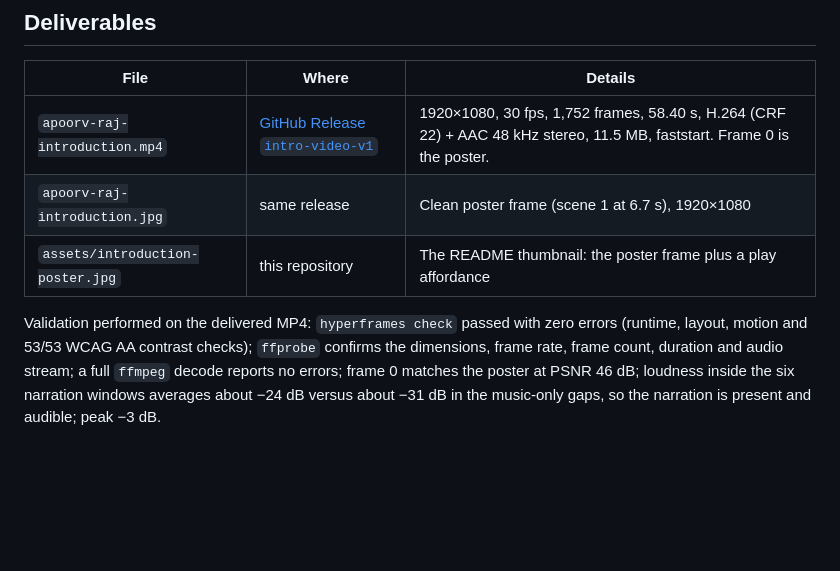
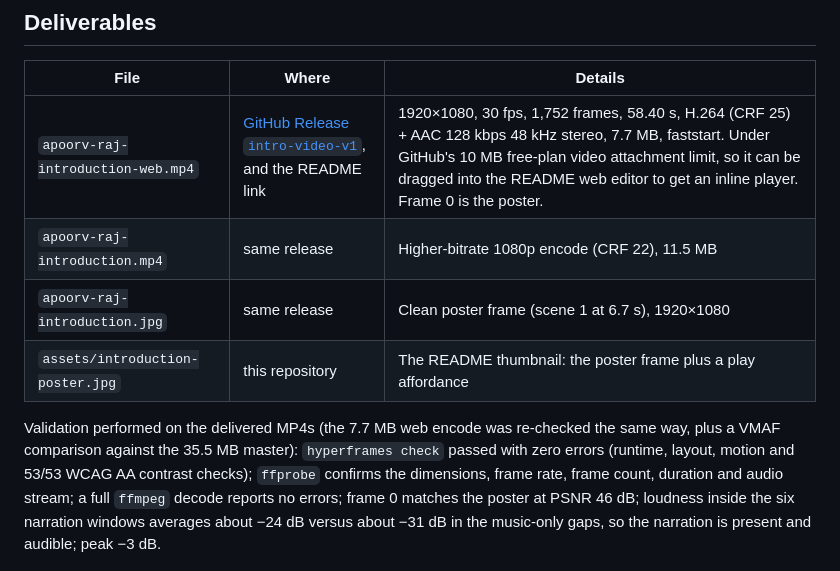
Before and after one commit to apoorvrajdev/apoorvrajdev, a Markdown page: video/README.md, the part around the change. Rendered like a GitHub page; blank space fills up the shorter version.

```diff
--- a/video/README.md
+++ b/video/README.md
@@ -8,11 +8,12 @@ personal introduction, rendered by HyperFrames 0.8.58, and narrated with Kokoro-
 
 | File | Where | Details |
 |---|---|---|
-| `apoorv-raj-introduction.mp4` | [GitHub Release `intro-video-v1`](https://github.com/apoorvrajdev/apoorvrajdev/releases/tag/intro-video-v1) | 1920×1080, 30 fps, 1,752 frames, 58.40 s, H.264 (CRF 22) + AAC 48 kHz stereo, 11.5 MB, faststart. Frame 0 is the poster. |
+| `apoorv-raj-introduction-web.mp4` | [GitHub Release `intro-video-v1`](https://github.com/apoorvrajdev/apoorvrajdev/releases/tag/intro-video-v1), and the README link | 1920×1080, 30 fps, 1,752 frames, 58.40 s, H.264 (CRF 25) + AAC 128 kbps 48 kHz stereo, 7.7 MB, faststart. Under GitHub's 10 MB free-plan video attachment limit, so it can be dragged into the README web editor to get an inline player. Frame 0 is the poster. |
+| `apoorv-raj-introduction.mp4` | same release | Higher-bitrate 1080p encode (CRF 22), 11.5 MB |
 | `apoorv-raj-introduction.jpg` | same release | Clean poster frame (scene 1 at 6.7 s), 1920×1080 |
 | `assets/introduction-poster.jpg` | this repository | The README thumbnail: the poster frame plus a play affordance |
 
-Validation performed on the delivered MP4: `hyperframes check` passed with zero errors (runtime, layout, motion and
+Validation performed on the delivered MP4s (the 7.7 MB web encode was re-checked the same way, plus a VMAF comparison against the 35.5 MB master): `hyperframes check` passed with zero errors (runtime, layout, motion and
 53/53 WCAG AA contrast checks); `ffprobe` confirms the dimensions, frame rate, frame count, duration and audio
 stream; a full `ffmpeg` decode reports no errors; frame 0 matches the poster at PSNR 46 dB; loudness inside the six
 narration windows averages about −24 dB versus about −31 dB in the music-only gaps, so the narration is present and
```
Also changed, not shown: README.md (+9 -3 lines).
